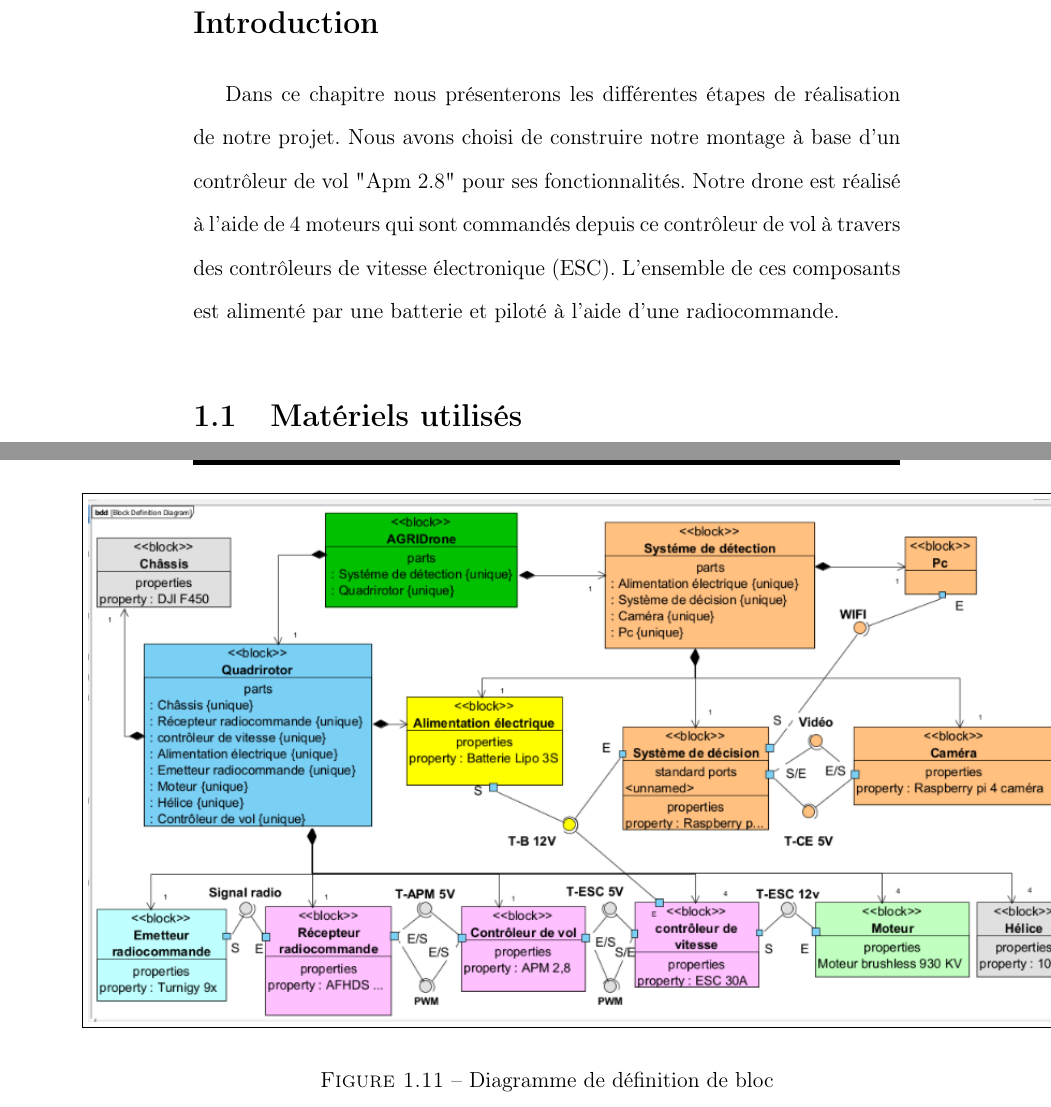
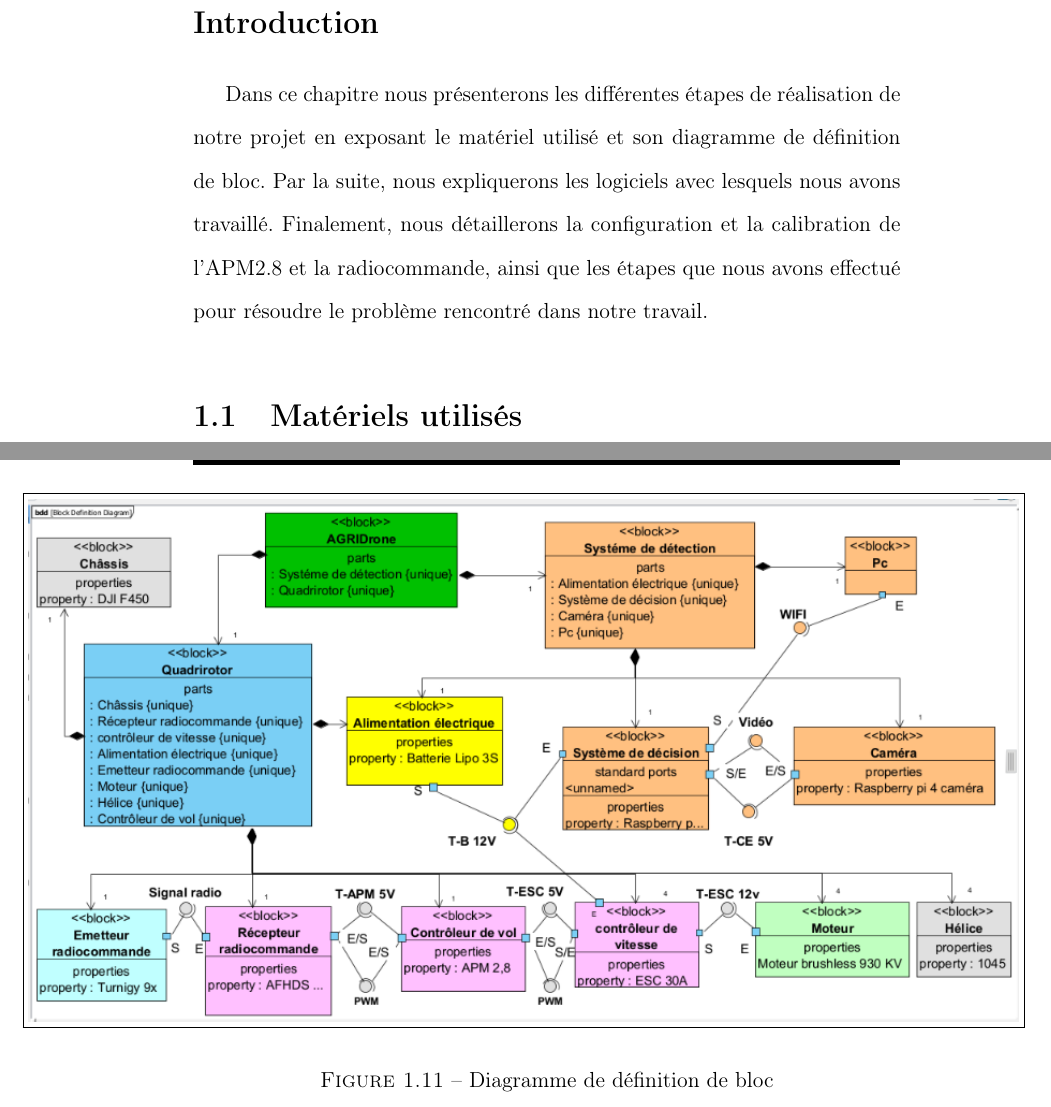
Before and after one commit to Ahmed-Lachheb/AGRIDRONE-Rapport, a LaTeX book (Rapport.tex, which reads Chaps/Chap3.tex): two parts of pages 8 and 16 of 38, joined at a grey line, cut so that both start at the same text. Compiled offline with pdfLaTeX.

Commit message:
Modification de l'introduction de chapitre 3.

```diff
--- a/Chaps/Chap3.tex
+++ b/Chaps/Chap3.tex
@@ -6,7 +6,8 @@
 \newpage
 	\section*{Introduction}
 
-	Dans ce chapitre nous présenterons les différentes étapes de réalisation de notre projet. Nous avons choisi de construire notre montage à base d'un contrôleur de vol "Apm 2.8" pour ses fonctionnalités. Notre drone est réalisé à l'aide de 4 moteurs qui sont commandés depuis ce contrôleur de vol  à travers des contrôleurs de vitesse électronique (ESC). L'ensemble de ces composants  est alimenté par une batterie et piloté à l'aide d’une radiocommande.
+	Dans ce chapitre nous présenterons les différentes étapes de réalisation de notre projet en exposant le matériel utilisé et son diagramme de définition de bloc. Par la suite, nous expliquerons les logiciels avec lesquels nous avons travaillé. Finalement, nous détaillerons la configuration et la calibration de l'APM2.8 et la radiocommande, ainsi que les étapes que nous avons effectué pour résoudre le problème rencontré dans notre travail.
+
 	\section{Matériels utilisés}
 	Lors de notre réalisation, nous avons utilisé plusieurs composants que nous présentons ci-dessous.
 	\subsection{Châssis}
@@ -127,7 +128,7 @@ Le diagramme de définition de bloc permet d'exprimer la structure d'un système
 \begin{figure}[H]
 	\begin{center}
 		\centering
-		\hspace*{-2.25cm}	\fbox{\includegraphics[width=1.4\linewidth]{Images/Diagramme de définition de bloc}}
+		\hspace*{-3.4cm}	\fbox{\includegraphics[width=1.4\linewidth]{Images/Diagramme de définition de bloc}}
 	\end{center}
 
 	\caption{Diagramme de définition de bloc}
```
